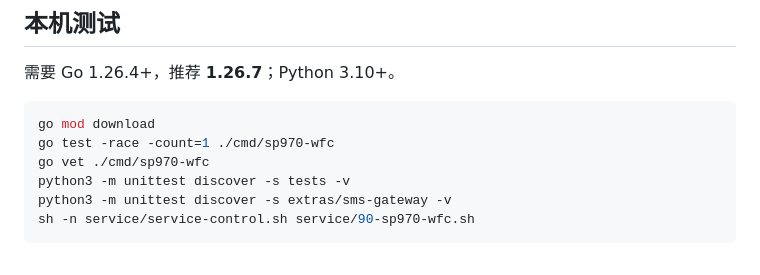
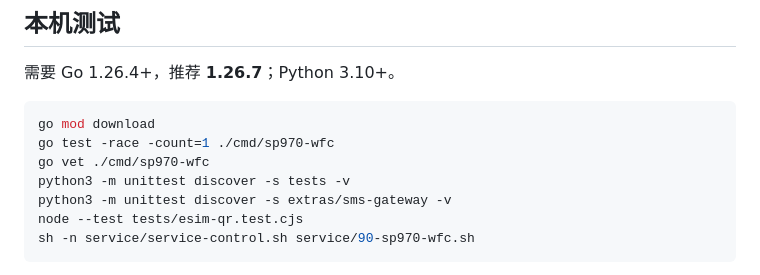
Before and after one commit to Wtrwx/sp970-wfc, a Markdown page: docs/DEVELOPMENT.md, the part around the change. GitHub-like rendering.

````diff
--- a/docs/DEVELOPMENT.md
+++ b/docs/DEVELOPMENT.md
@@ -12,6 +12,7 @@ go test -race -count=1 ./cmd/sp970-wfc
 go vet ./cmd/sp970-wfc
 python3 -m unittest discover -s tests -v
 python3 -m unittest discover -s extras/sms-gateway -v
+node --test tests/esim-qr.test.cjs
 sh -n service/service-control.sh service/90-sp970-wfc.sh
 ```
 
````
Also changed, not shown: README.md (+3 -1 lines), docs/CONSOLE.md (+3 -1 lines), docs/images/esim-qr.jpg (added), 11 other files.
